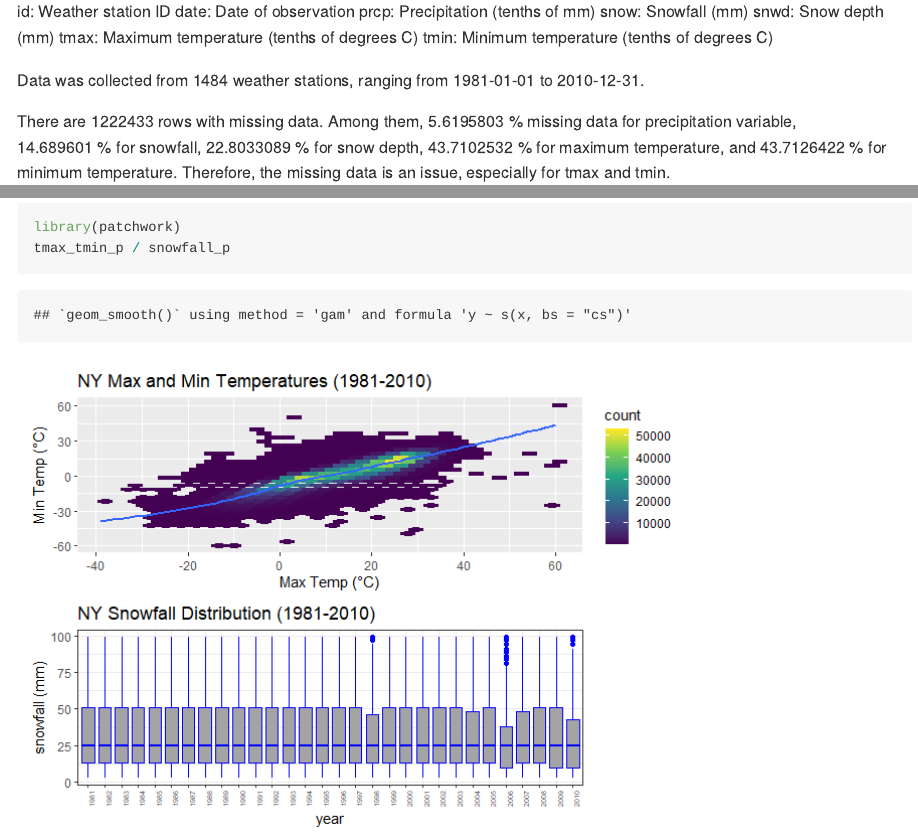
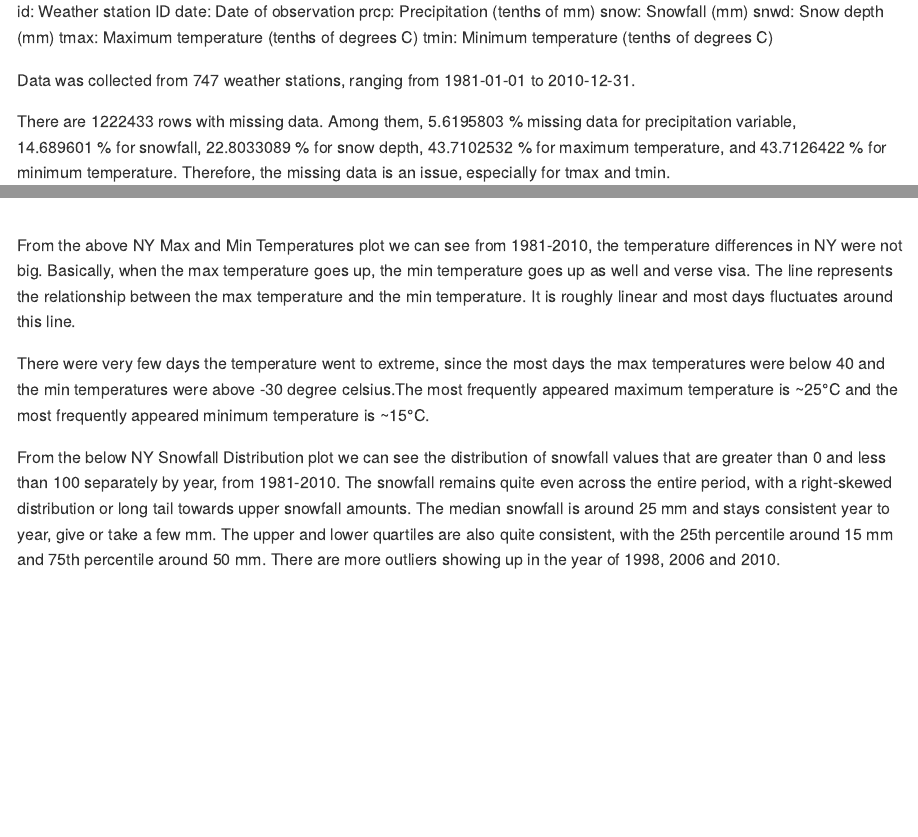
Before and after one commit to VivianZhou2022/p8015_hw3_qz2266, an R Markdown document (p8105_hw3_qz2266.Rmd): the page in a window 1100 px wide, from 6120 px down, and a second part further down, joined at a grey line. The pictures show the output file p8105_hw3_qz2266.md that the author committed with the source, drawn offline in the style of GitHub; long lines of code are wrapped.

Commit message:
Finished comments.

````diff
--- a/p8105_hw3_qz2266.Rmd
+++ b/p8105_hw3_qz2266.Rmd
@@ -183,7 +183,7 @@ snwd: Snow depth (mm)
 tmax: Maximum temperature (tenths of degrees C)
 tmin: Minimum temperature (tenths of degrees C)
 
-Data was collected from 1484 weather stations, ranging from 1981-01-01 to 2010-12-31.
+Data was collected from 747 weather stations, ranging from 1981-01-01 to 2010-12-31.
 
 There are `r ny_noaa %>% drop_na() %>% nrow()` rows with missing data. Among them, `r sum(is.na(ny_noaa$prcp))/nrow(ny_noaa)*100` % missing data for precipitation variable,
 `r sum(is.na(ny_noaa$snow))/nrow(ny_noaa)*100` % for snowfall,  `r sum(is.na(ny_noaa$snwd))/nrow(ny_noaa)*100` % for snow depth, `r sum(is.na(ny_noaa$tmax))/nrow(ny_noaa)*100` % for maximum temperature, and  `r sum(is.na(ny_noaa$tmin))/nrow(ny_noaa)*100` % for minimum temperature.
@@ -308,3 +308,9 @@ snowfall_p
 library(patchwork)
 tmax_tmin_p / snowfall_p
 ```
+
+From the above NY Max and Min Temperatures plot we can see from 1981-2010, the temperature differences in NY were not big. Basically, when the max temperature goes up, the min temperature goes up as well and verse visa. The line represents the relationship between the max temperature and the min temperature. It is roughly linear and most days fluctuates around this line.
+
+There were very few days the temperature went to extreme, since the most days the max temperatures were below 40 and the min temperatures were above -30 degree celsius.The most frequently appeared maximum temperature is ~25°C and the most frequently appeared minimum temperature is ~15°C.
+
+From the below NY Snowfall Distribution plot we can see the distribution of snowfall values that are greater than 0 and less than 100 separately by year, from 1981-2010. The snowfall remains quite even across the entire period, with a right-skewed distribution or long tail towards upper snowfall amounts. The median snowfall is around 25 mm and stays consistent year to year, give or take a few mm. The upper and lower quartiles are also quite consistent, with the 25th percentile around 15 mm and 75th percentile around 50 mm. There are more outliers showing up in the year of 1998, 2006 and 2010.
````
Also changed, not shown: p8105_hw3_qz2266.md.
